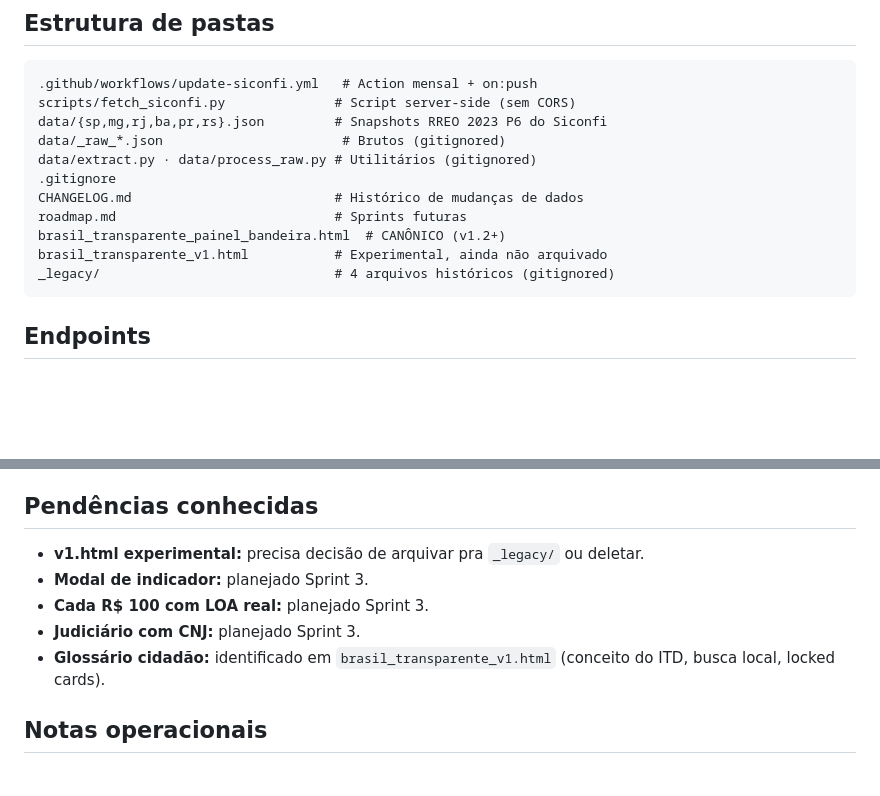
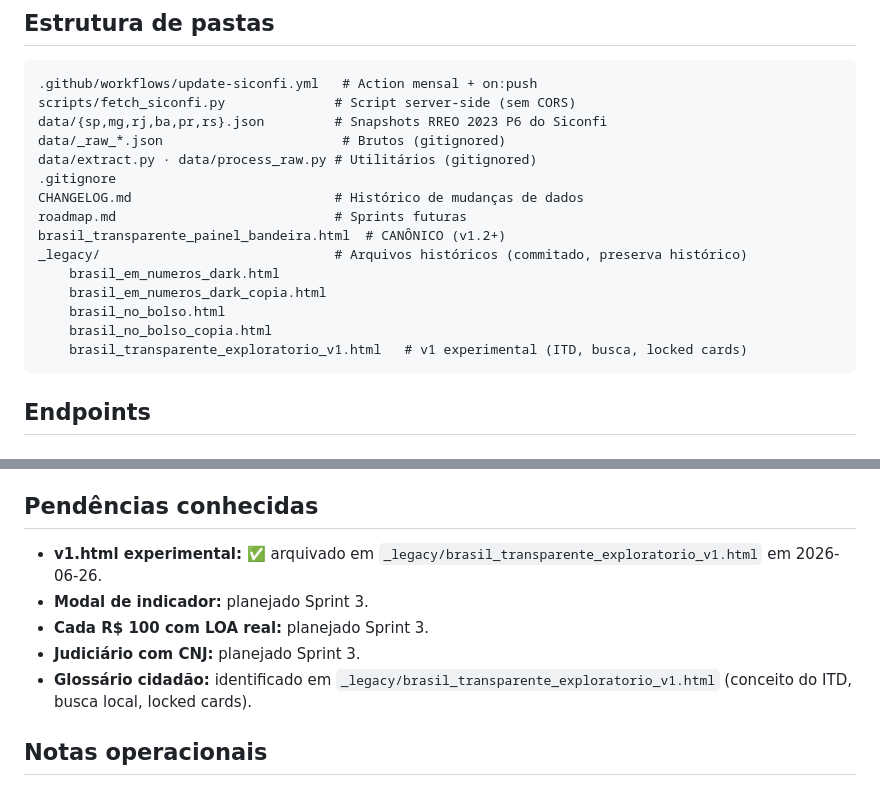
Before and after one commit to speedvarginha-coder/brasil-transparente, a Markdown page: AGENTS.md, 2 parts joined by grey strips. Drawn GitHub-style; blank space fills up the shorter version.

````diff
--- a/AGENTS.md
+++ b/AGENTS.md
@@ -41,8 +41,12 @@ data/extract.py · data/process_raw.py # Utilitários (gitignored)
 CHANGELOG.md                          # Histórico de mudanças de dados
 roadmap.md                            # Sprints futuras
 brasil_transparente_painel_bandeira.html  # CANÔNICO (v1.2+)
-brasil_transparente_v1.html           # Experimental, ainda não arquivado
-_legacy/                              # 4 arquivos históricos (gitignored)
+_legacy/                              # Arquivos históricos (commitado, preserva histórico)
+    brasil_em_numeros_dark.html
+    brasil_em_numeros_dark_copia.html
+    brasil_no_bolso.html
+    brasil_no_bolso_copia.html
+    brasil_transparente_exploratorio_v1.html   # v1 experimental (ITD, busca, locked cards)
 ```
 
 ## Endpoints
@@ -139,11 +143,11 @@ CORS liberado. Sem necessidade de token.
 
 ## Pendências conhecidas
 
-- **v1.html experimental:** precisa decisão de arquivar pra `_legacy/` ou deletar.
+- **v1.html experimental:** ✅ arquivado em `_legacy/brasil_transparente_exploratorio_v1.html` em 2026-06-26.
 - **Modal de indicador:** planejado Sprint 3.
 - **Cada R$ 100 com LOA real:** planejado Sprint 3.
 - **Judiciário com CNJ:** planejado Sprint 3.
-- **Glossário cidadão:** identificado em `brasil_transparente_v1.html` (conceito do ITD, busca local, locked cards).
+- **Glossário cidadão:** identificado em `_legacy/brasil_transparente_exploratorio_v1.html` (conceito do ITD, busca local, locked cards).
 
 ## Notas operacionais
 
````
Also changed, not shown: CHANGELOG.md (+17 -0 lines).
